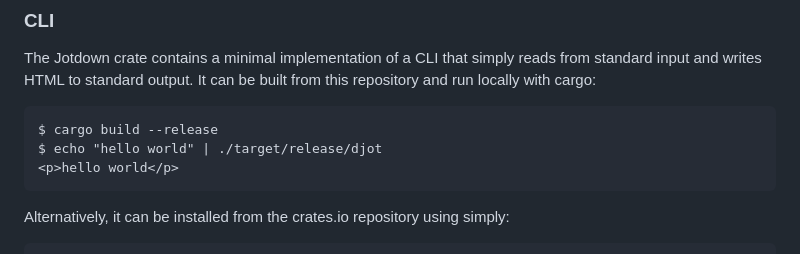
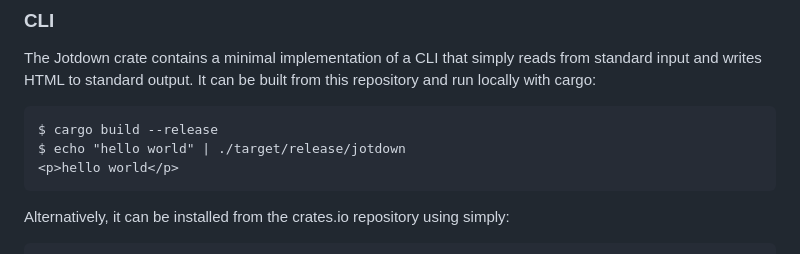
Before and after one commit to hellux/jotdown, a Markdown page: README.md, the part around the change. Drawn GitHub-style.

Commit message:
readme: Fix name of Rust binary
If you build this project from source, the binary is called "jotdown".
This patch fixes the name of the binary.

````diff
--- a/README.md
+++ b/README.md
@@ -55,7 +55,7 @@ this repository and run locally with cargo:
 
 ```
 $ cargo build --release
-$ echo "hello world" | ./target/release/djot
+$ echo "hello world" | ./target/release/jotdown
 <p>hello world</p>
 ```
 
````
